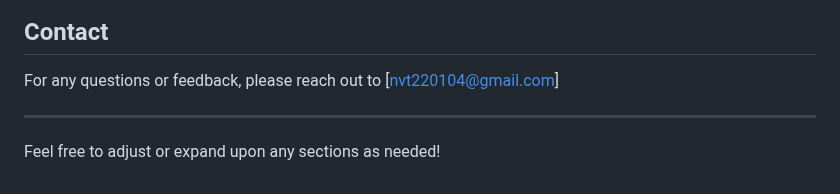
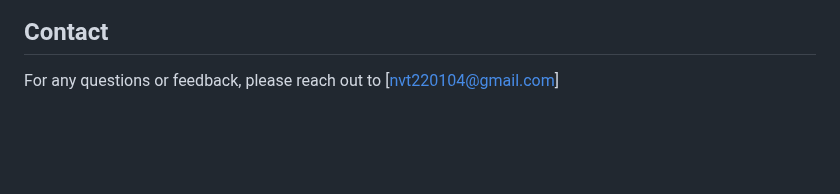
Before and after one commit to nvt1504/Hospital-Management-System, a Markdown page: README.md, the part around the change. Rendered like a GitHub page; blank space fills up the shorter version.

```diff
--- a/README.md
+++ b/README.md
@@ -139,7 +139,3 @@ This project is licensed under the MIT License. See the [LICENSE](LICENSE) file
 ## Contact
 
 For any questions or feedback, please reach out to [nvt220104@gmail.com]
-
----
-
-Feel free to adjust or expand upon any sections as needed!
```
